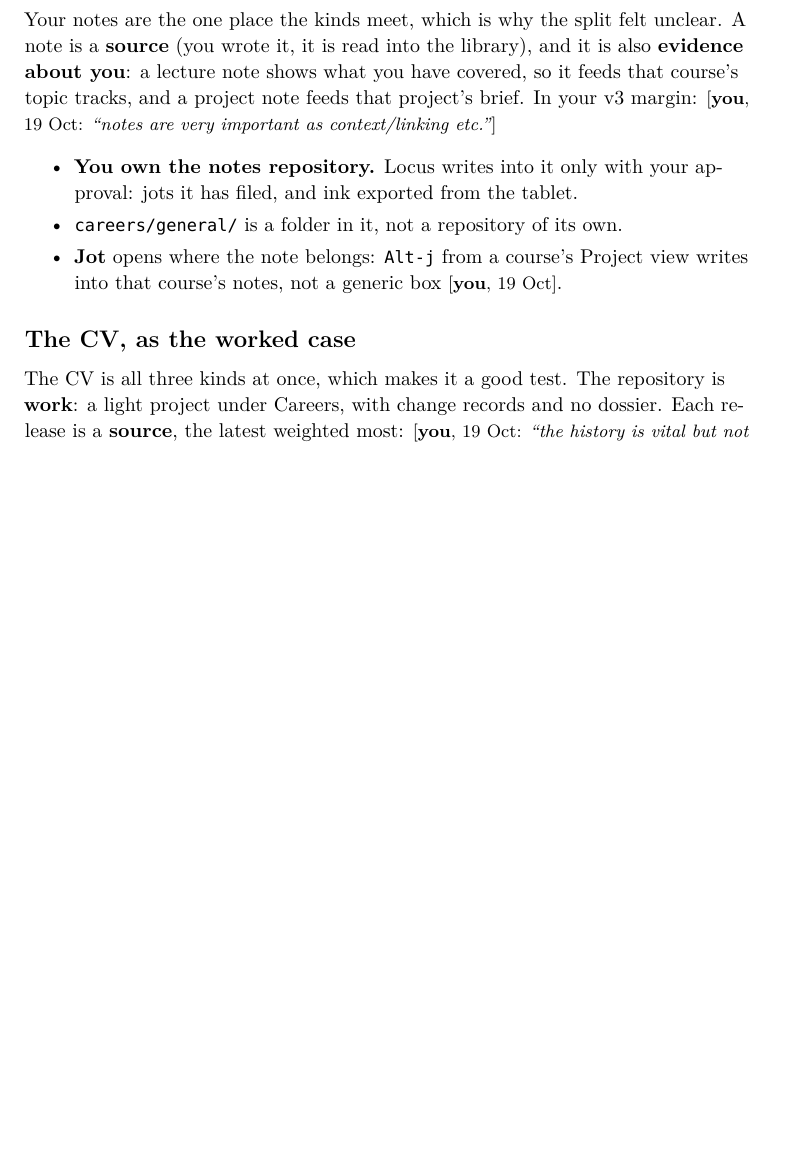
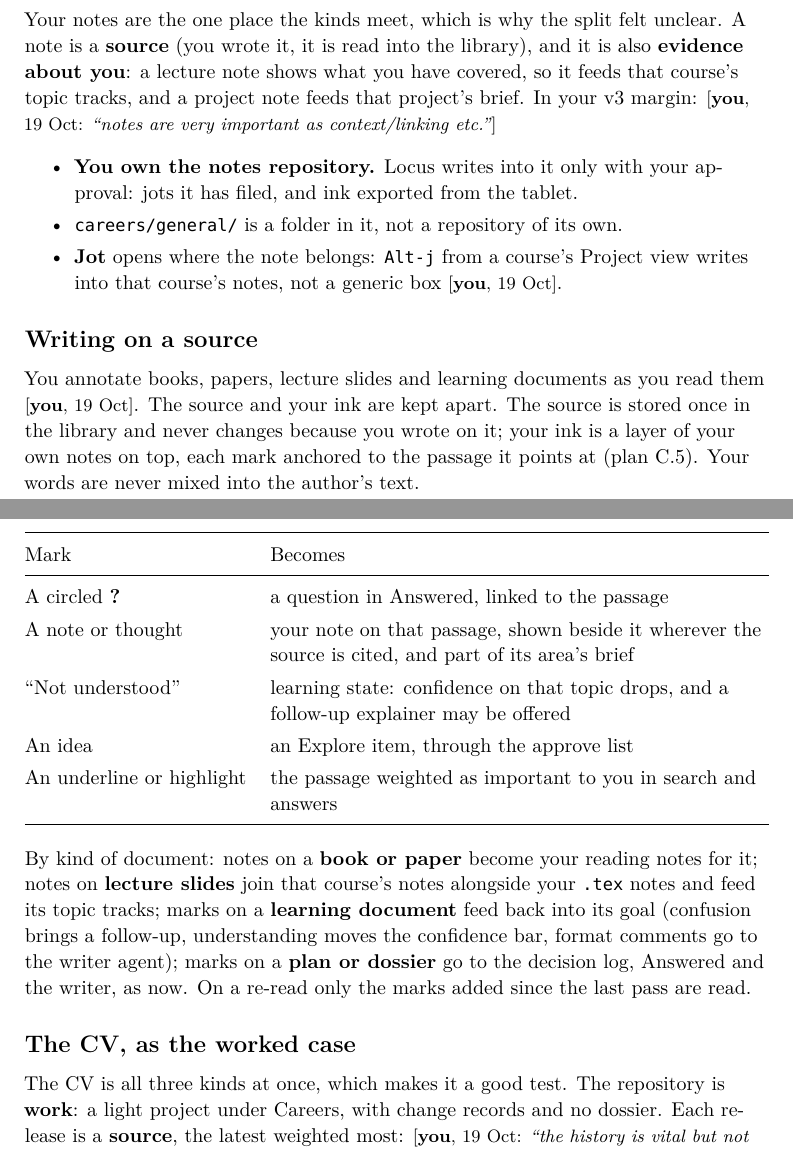
Before and after one commit to amitchell-thomson/locus, a LaTeX document (docs/redesign/info.tex): part of page 3 of 6 before the commit and two parts of pages 3 and 4 of 7 after it, the two joined at a grey line, cut so that both start at the same text, the shorter picture padded with empty space. Compiled offline with XeLaTeX; a missing font is replaced by an installed copy or a similar font.

Commit message:
Redesign: how ink on a source is treated (info.tex)
Co-Authored-By: Claude Opus 5.5 <noreply@anthropic.com>

```diff
--- a/docs/redesign/info.tex
+++ b/docs/redesign/info.tex
@@ -108,6 +108,24 @@ Your notes are the one place the kinds meet, which is why the split felt unclear
 \item \textbf{Jot} opens where the note belongs: \texttt{Alt-j} from a course's Project view writes into that course's notes, not a generic box \youx{19 Oct}.
 \end{itemize}
 
+\Sub{Writing on a source}
+You annotate books, papers, lecture slides and learning documents as you read them \youx{19 Oct}. The source and your ink are kept apart. The source is stored once in the library and never changes because you wrote on it; your ink is a layer of your own notes on top, each mark anchored to the passage it points at (plan C.5). Your words are never mixed into the author's text.
+
+\begin{tabularx}{\linewidth}{@{}l Y@{}}
+\toprule
+Mark & Becomes \\
+\midrule
+A circled \textbf{?} & a question in Answered, linked to the passage \\
+A note or thought & your note on that passage, shown beside it wherever the source is cited, and part of its area's brief \\
+``Not understood'' & learning state: confidence on that topic drops, and a follow-up explainer may be offered \\
+An idea & an Explore item, through the approve list \\
+An underline or highlight & the passage weighted as important to you in search and answers \\
+\bottomrule
+\end{tabularx}
+
+\medskip
+By kind of document: notes on a \textbf{book or paper} become your reading notes for it; notes on \textbf{lecture slides} join that course's notes alongside your \texttt{.tex} notes and feed its topic tracks; marks on a \textbf{learning document} feed back into its goal (confusion brings a follow-up, understanding moves the confidence bar, format comments go to the writer agent); marks on a \textbf{plan or dossier} go to the decision log, Answered and the writer, as now. On a re-read only the marks added since the last pass are read.
+
 \Sub{The CV, as the worked case}
 The CV is all three kinds at once, which makes it a good test. The repository is \textbf{work}: a light project under Careers, with change records and no dossier. Each release is a \textbf{source}, the latest weighted most: \you{19 Oct}{the history is vital but not as much as the most recent release.} And every claim on it becomes \textbf{learning state} through the ``defend every bullet'' track.
 
```
